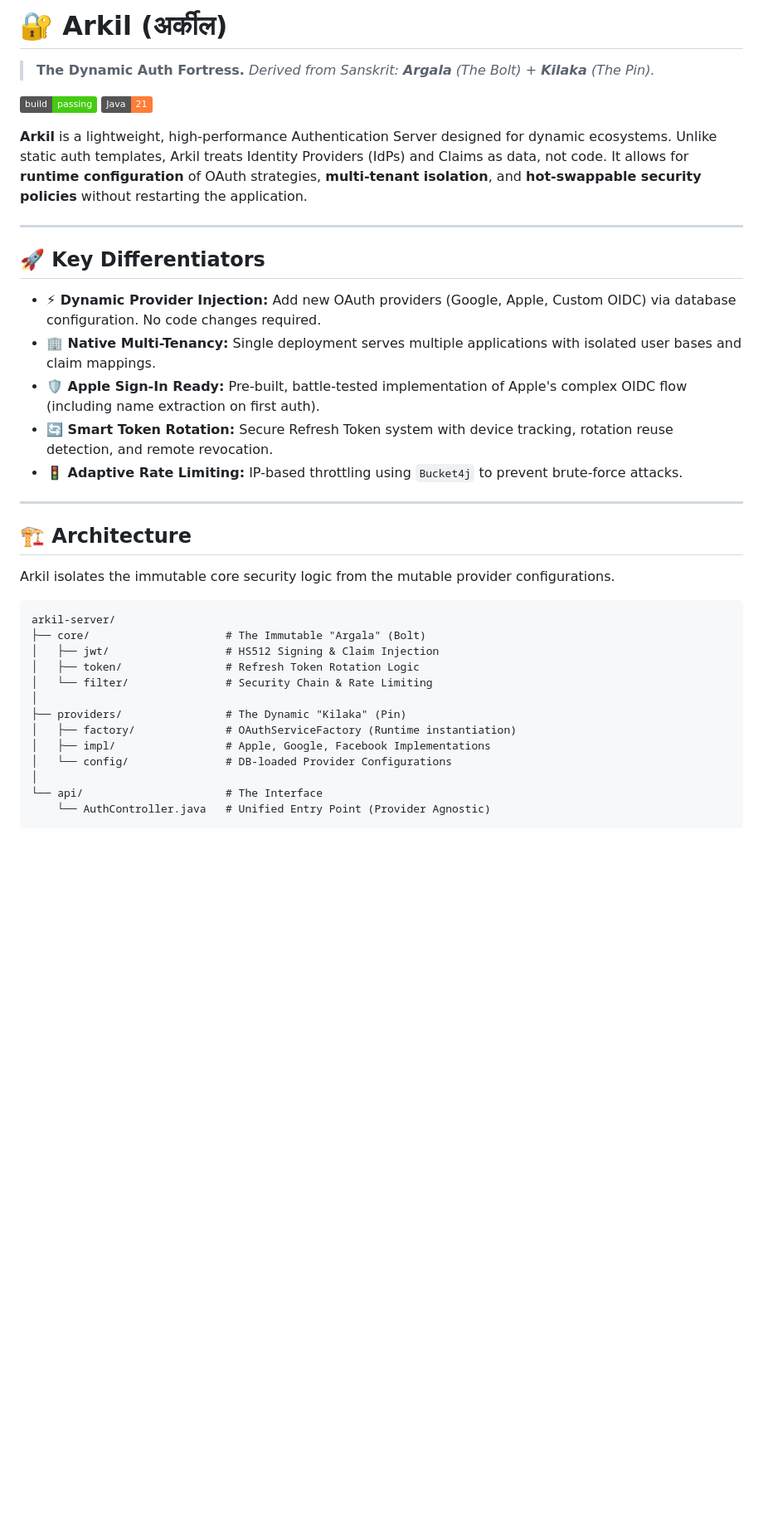
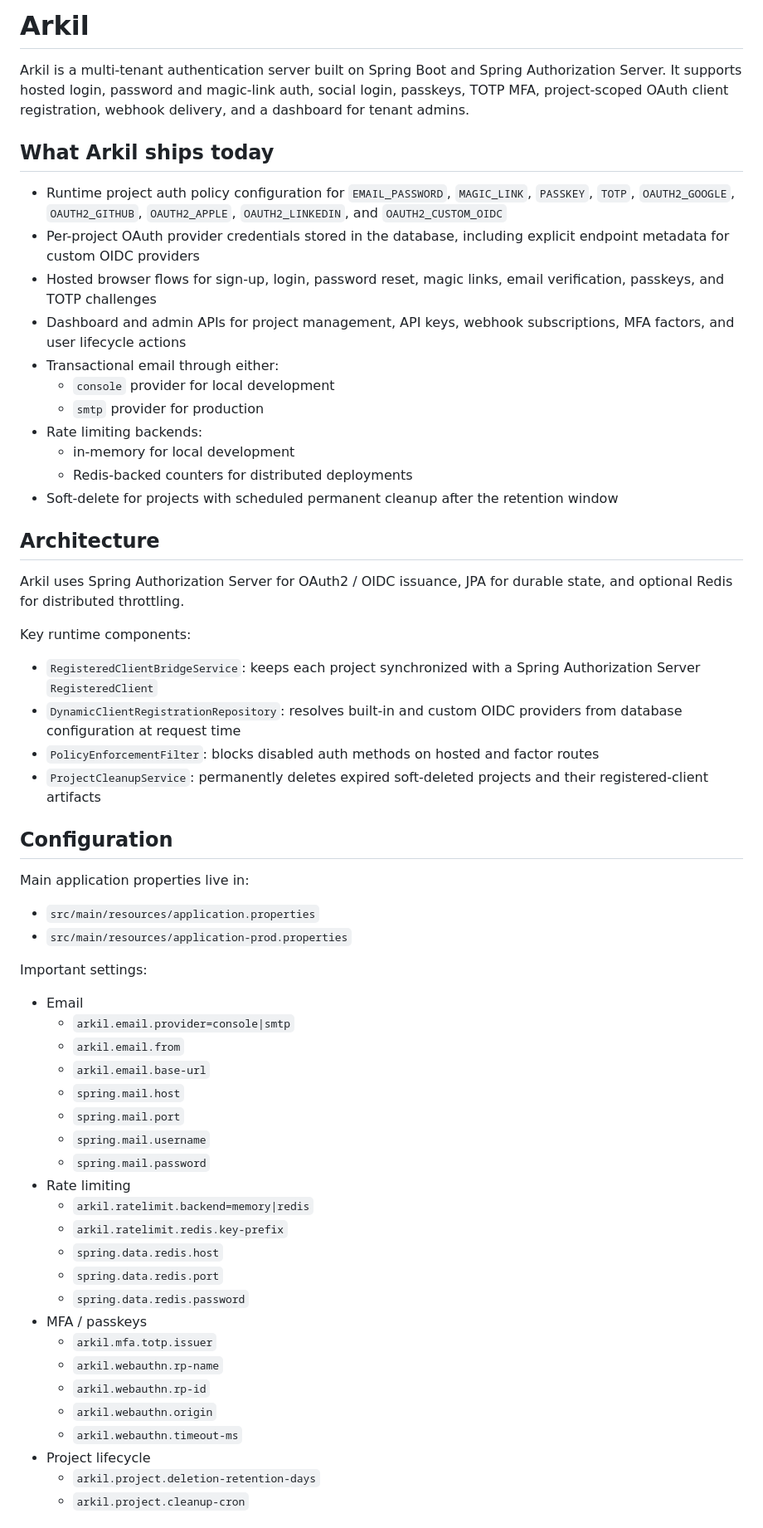
Before and after one commit to jkjitendra/arkil, a Markdown page: README.md, the part around one of its changes. Shown at 83% size. Rendered like a GitHub page; badges without logos; blank space fills up the shorter version.

````diff
--- a/README.md
+++ b/README.md
@@ -1,39 +1,62 @@
-# 🔐 Arkil (अर्कील)
+# Arkil
 
-> **The Dynamic Auth Fortress.**
-> *Derived from Sanskrit: **Argala** (The Bolt) + **Kilaka** (The Pin).*
+Arkil is a multi-tenant authentication server built on Spring Boot and Spring Authorization Server. It supports hosted login, password and magic-link auth, social login, passkeys, TOTP MFA, project-scoped OAuth client registration, webhook delivery, and a dashboard for tenant admins.
 
-![Build Status](https://img.shields.io/badge/build-passing-brightgreen) ![Java](https://img.shields.io/badge/Java-21-orange)
+## What Arkil ships today
 
-**Arkil** is a lightweight, high-performance Authentication Server designed for dynamic ecosystems. Unlike static auth templates, Arkil treats Identity Providers (IdPs) and Claims as data, not code. It allows for **runtime configuration** of OAuth strategies, **multi-tenant isolation**, and **hot-swappable security policies** without restarting the application.
+- Runtime project auth policy configuration for `EMAIL_PASSWORD`, `MAGIC_LINK`, `PASSKEY`, `TOTP`, `OAUTH2_GOOGLE`, `OAUTH2_GITHUB`, `OAUTH2_APPLE`, `OAUTH2_LINKEDIN`, and `OAUTH2_CUSTOM_OIDC`
+- Per-project OAuth provider credentials stored in the database, including explicit endpoint metadata for custom OIDC providers
+- Hosted browser flows for sign-up, login, password reset, magic links, email verification, passkeys, and TOTP challenges
+- Dashboard and admin APIs for project management, API keys, webhook subscriptions, MFA factors, and user lifecycle actions
+- Transactional email through either:
+  - `console` provider for local development
+  - `smtp` provider for production
+- Rate limiting backends:
+  - in-memory for local development
+  - Redis-backed counters for distributed deployments
+- Soft-delete for projects with scheduled permanent cleanup after the retention window
 
----
+## Architecture
 
-## 🚀 Key Differentiators
+Arkil uses Spring Authorization Server for OAuth2 / OIDC issuance, JPA for durable state, and optional Redis for distributed throttling.
 
-* **⚡ Dynamic Provider Injection:** Add new OAuth providers (Google, Apple, Custom OIDC) via database configuration. No code changes required.
-* **🏢 Native Multi-Tenancy:** Single deployment serves multiple applications with isolated user bases and claim mappings.
-* **🛡️ Apple Sign-In Ready:** Pre-built, battle-tested implementation of Apple's complex OIDC flow (including name extraction on first auth).
-* **🔄 Smart Token Rotation:** Secure Refresh Token system with device tracking, rotation reuse detection, and remote revocation.
-* **🚦 Adaptive Rate Limiting:** IP-based throttling using `Bucket4j` to prevent brute-force attacks.
+Key runtime components:
 
----
+- `RegisteredClientBridgeService`: keeps each project synchronized with a Spring Authorization Server `RegisteredClient`
+- `DynamicClientRegistrationRepository`: resolves built-in and custom OIDC providers from database configuration at request time
+- `PolicyEnforcementFilter`: blocks disabled auth methods on hosted and factor routes
+- `ProjectCleanupService`: permanently deletes expired soft-deleted projects and their registered-client artifacts
 
-## 🏗️ Architecture
+## Configuration
 
-Arkil isolates the immutable core security logic from the mutable provider configurations.
+Main application properties live in:
 
-```text
-arkil-server/
-├── core/                     # The Immutable "Argala" (Bolt)
-│   ├── jwt/                  # HS512 Signing & Claim Injection
-│   ├── token/                # Refresh Token Rotation Logic
-│   └── filter/               # Security Chain & Rate Limiting
-│
-├── providers/                # The Dynamic "Kilaka" (Pin)
-│   ├── factory/              # OAuthServiceFactory (Runtime instantiation)
-│   ├── impl/                 # Apple, Google, Facebook Implementations
-│   └── config/               # DB-loaded Provider Configurations
-│
-└── api/                      # The Interface
-    └── AuthController.java   # Unified Entry Point (Provider Agnostic)
+- `src/main/resources/application.properties`
+- `src/main/resources/application-prod.properties`
+
+Important settings:
+
+- Email
+  - `arkil.email.provider=console|smtp`
+  - `arkil.email.from`
+  - `arkil.email.base-url`
+  - `spring.mail.host`
+  - `spring.mail.port`
+  - `spring.mail.username`
+  - `spring.mail.password`
+- Rate limiting
+  - `arkil.ratelimit.backend=memory|redis`
+  - `arkil.ratelimit.redis.key-prefix`
+  - `spring.data.redis.host`
+  - `spring.data.redis.port`
+  - `spring.data.redis.password`
+- MFA / passkeys
+  - `arkil.mfa.totp.issuer`
+  - `arkil.webauthn.rp-name`
+  - `arkil.webauthn.rp-id`
+  - `arkil.webauthn.origin`
+  - `arkil.webauthn.timeout-ms`
+- Project lifecycle
+  - `arkil.project.deletion-retention-days`
+  - `arkil.project.cleanup-cron`
+
````
Also changed, not shown: other parts of README.md (+39 -57 lines).
